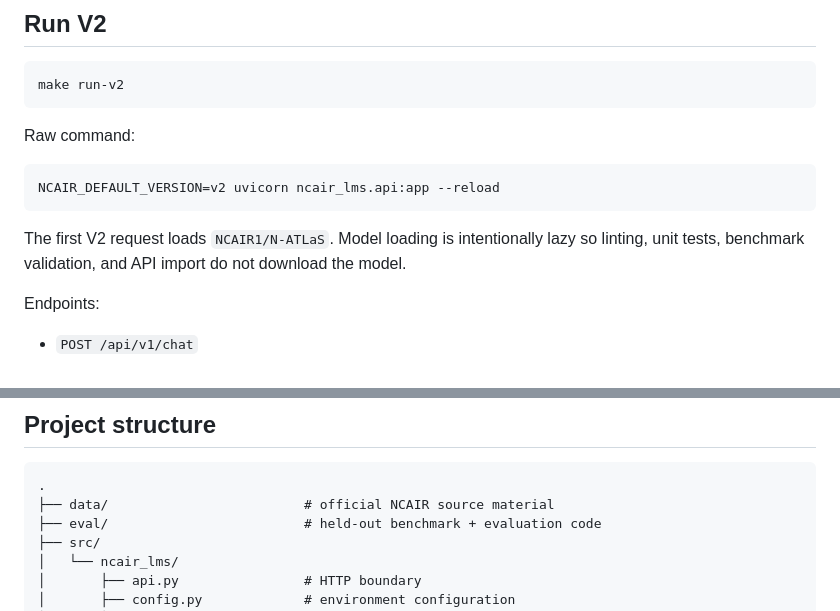
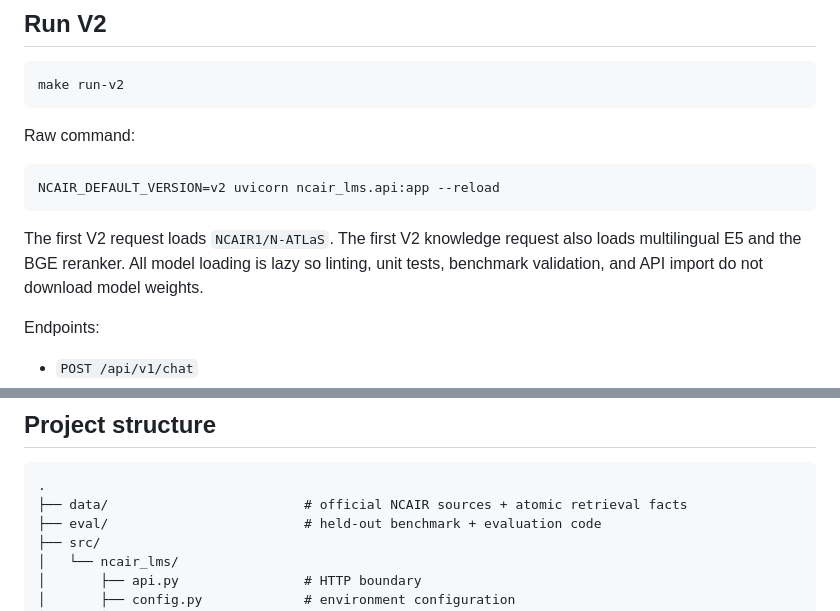
Before and after one commit to Davemafy/ncair-lms-chatbot2.0, a Markdown page: README.md, 2 parts joined by grey strips. Rendered like a GitHub page.

````diff
--- a/README.md
+++ b/README.md
@@ -105,7 +105,7 @@ Raw command:
 NCAIR_DEFAULT_VERSION=v2 uvicorn ncair_lms.api:app --reload
 ```
 
-The first V2 request loads `NCAIR1/N-ATLaS`. Model loading is intentionally lazy so linting, unit tests, benchmark validation, and API import do not download the model.
+The first V2 request loads `NCAIR1/N-ATLaS`. The first V2 knowledge request also loads multilingual E5 and the BGE reranker. All model loading is lazy so linting, unit tests, benchmark validation, and API import do not download model weights.
 
 Endpoints:
 
@@ -191,7 +191,7 @@ Metrics include tool accuracy, deterministic-argument accuracy, per-language rou
 
 ```text
 .
-├── data/                         # official NCAIR source material
+├── data/                         # official NCAIR sources + atomic retrieval facts
 ├── eval/                         # held-out benchmark + evaluation code
 ├── src/
 │   └── ncair_lms/
````
Also changed, not shown: other parts of README.md (+19 -19 lines).
